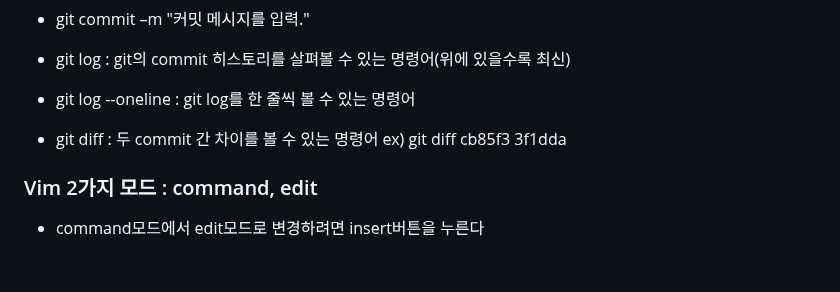
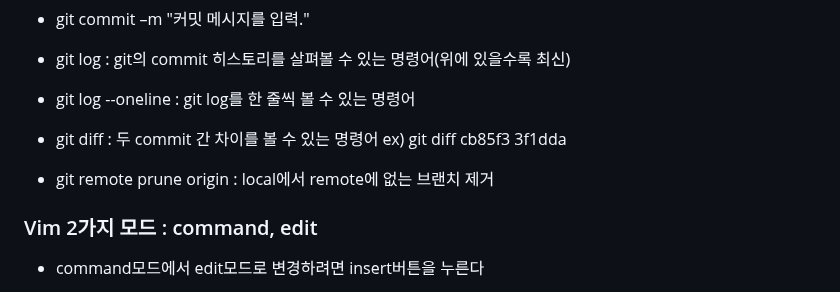
Before and after one commit to kimhhyeonjin/TIL, a Markdown page: Git/Git basic.md, the part around the change. Rendered like a GitHub page; blank space fills up the shorter version.

```diff
--- a/Git/Git basic.md
+++ b/Git/Git basic.md
@@ -148,6 +148,8 @@
 
 - git diff : 두 commit 간 차이를 볼 수 있는 명령어 ex) git diff cb85f3 3f1dda
 
+- git remote prune origin : local에서 remote에 없는 브랜치 제거
+
 ### Vim 2가지 모드 : command, edit
 
 - command모드에서 edit모드로 변경하려면 insert버튼을 누른다
```
